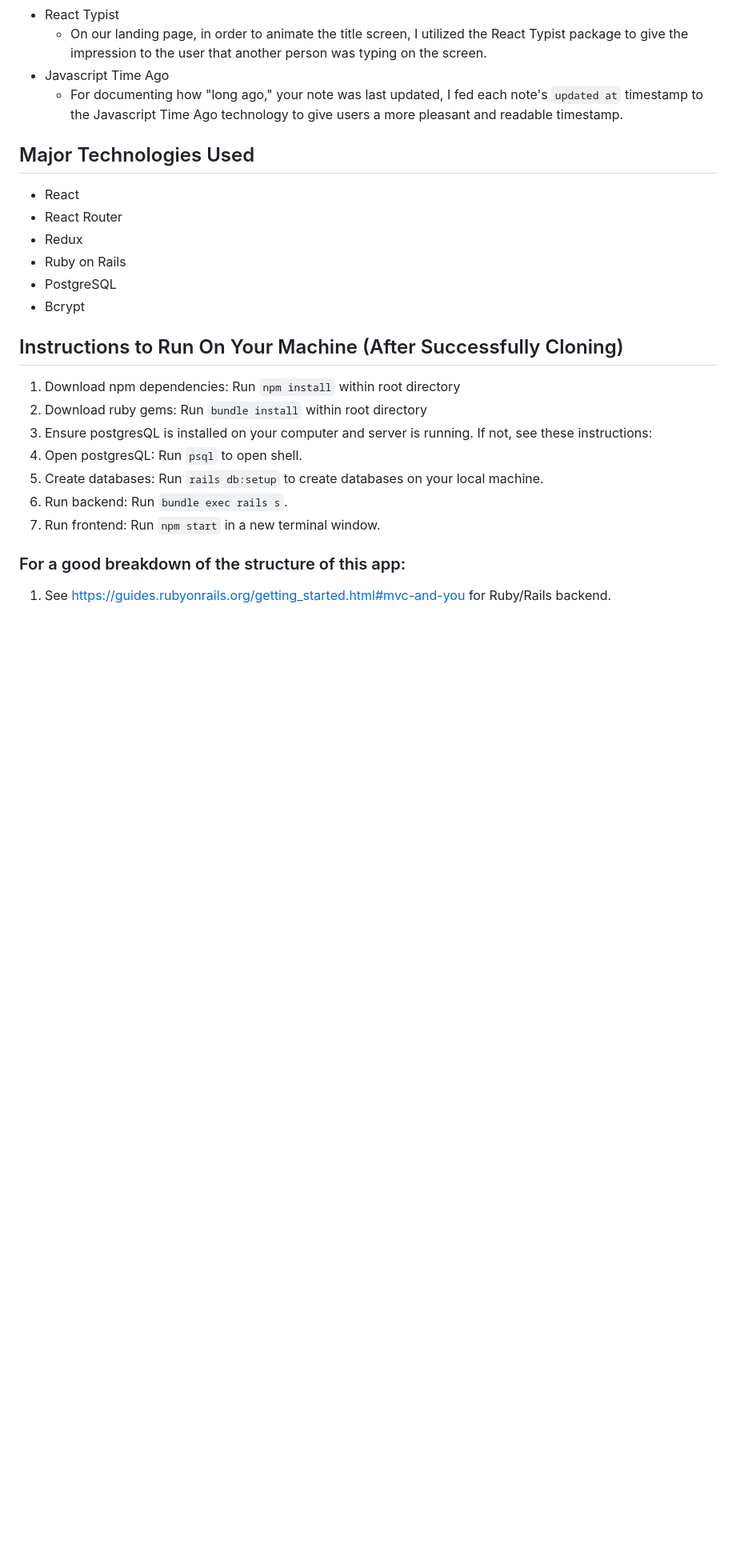
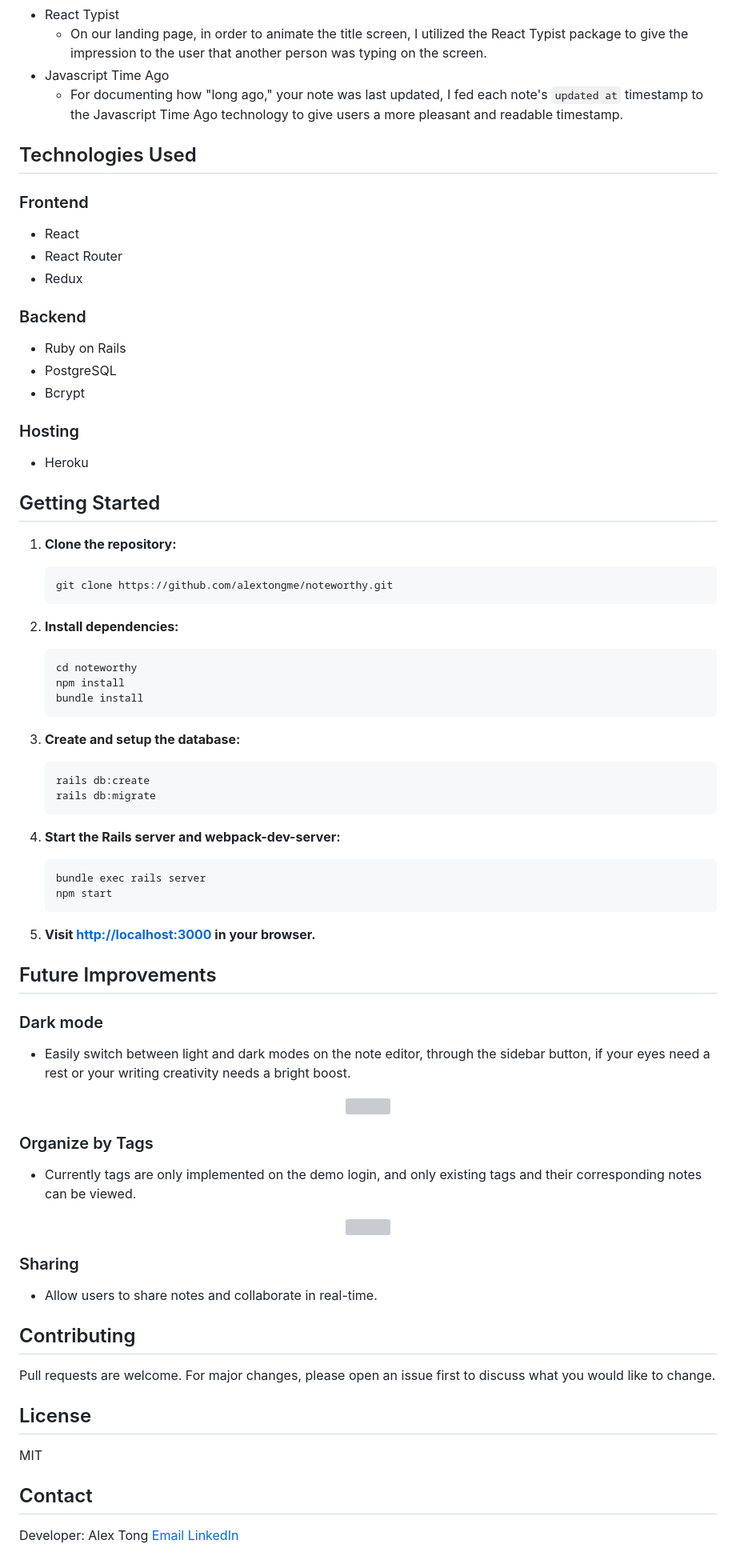
Before and after one commit to alextongme/noteworthy, a Markdown page: README.md, the part around one of its changes. Shown at 80% size. GitHub-like rendering; blank space fills up the shorter version; grey boxes are pictures that could not be loaded.

````diff
--- a/README.md
+++ b/README.md
@@ -81,22 +69,76 @@ noteworthy originally started as a clone of the popular note taking app, [Everno
 - Javascript Time Ago
   - For documenting how "long ago," your note was last updated, I fed each note's `updated at` timestamp to the Javascript Time Ago technology to give users a more pleasant and readable timestamp.
 
-## Major Technologies Used
+## Technologies Used
+### Frontend
 - React
 - React Router
 - Redux
+
+### Backend
 - Ruby on Rails
 - PostgreSQL
 - Bcrypt
 
-## Instructions to Run On Your Machine (After Successfully Cloning)
-1. Download npm dependencies: Run `npm install` within root directory
-1. Download ruby gems: Run `bundle install` within root directory
-1. Ensure postgresQL is installed on your computer and server is running. If not, see these instructions:
-1. Open postgresQL: Run `psql` to open shell.
-1. Create databases: Run `rails db:setup` to create databases on your local machine.
-2. Run backend: Run `bundle exec rails s`.
-3. Run frontend: Run `npm start` in a new terminal window.
+### Hosting
+- Heroku
 
-### For a good breakdown of the structure of this app:
-1. See https://guides.rubyonrails.org/getting_started.html#mvc-and-you for Ruby/Rails backend.
+## Getting Started
+
+1. **Clone the repository:**
+
+    ```bash
+    git clone https://github.com/alextongme/noteworthy.git
+    ```
+
+2. **Install dependencies:**
+
+    ```bash
+    cd noteworthy
+    npm install
+    bundle install
+    ```
+
+3. **Create and setup the database:**
+
+    ```bash
+    rails db:create
+    rails db:migrate
+    ```
+
+4. **Start the Rails server and webpack-dev-server:**
+
+    ```bash
+    bundle exec rails server
+    npm start
+    ```
+
+5. **Visit [http://localhost:3000](http://localhost:3000) in your browser.**
+
+## Future Improvements
+### Dark mode
+- Easily switch between light and dark modes on the note editor, through the sidebar button, if your eyes need a rest or your writing creativity needs a bright boost. <br></br>
+<p align="center">
+	<img width="800" src="https://github.com/tongsalex/noteworthy/blob/master/app/assets/images/readme_images/darkMode.gif?raw=true" />
+</p>
+
+### Organize by Tags
+- Currently tags are only implemented on the demo login, and only existing tags and their corresponding notes can be viewed. <br></br>
+<p align="center">
+	<img width="800" src="https://github.com/tongsalex/noteworthy/blob/master/app/assets/images/readme_images/tags.gif?raw=true" />
+</p>
+
+### Sharing
+- Allow users to share notes and collaborate in real-time.
+
+## Contributing
+Pull requests are welcome. For major changes, please open an issue first to discuss what you would like to change.
+
+## License
+MIT
+
+## Contact
+Developer: Alex Tong
+[Email](alextongme@gmail.com)
+[LinkedIn](https://linkedin.com/in/alextongme)
+
````
Also changed, not shown: other parts of README.md (+4 -14 lines).
